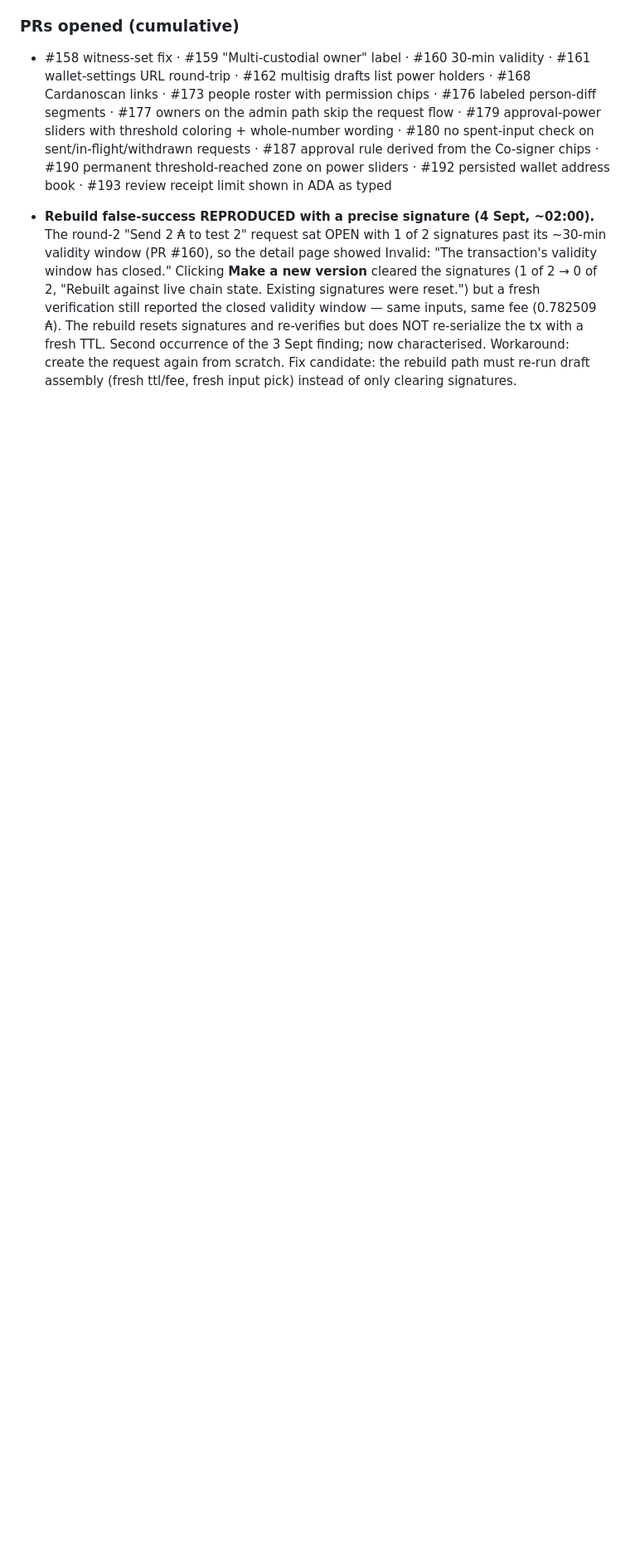
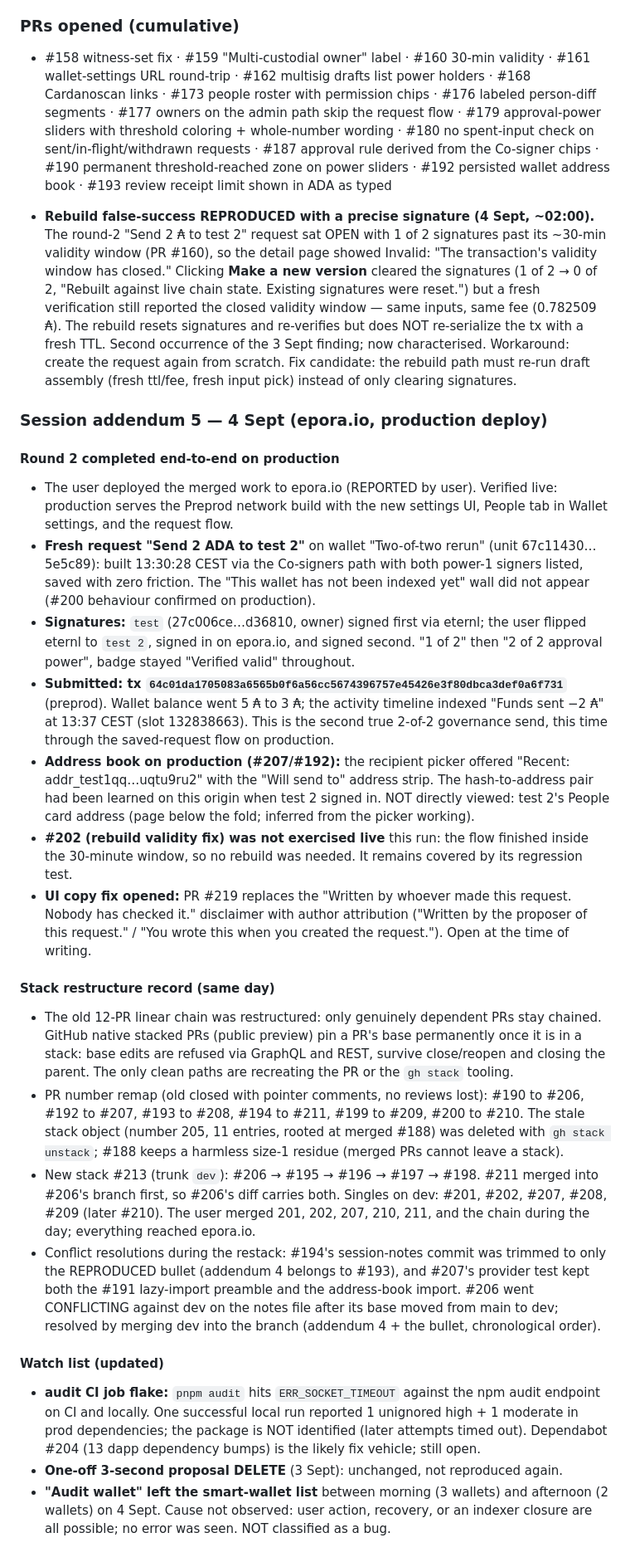
Before and after one commit to schaier-io/epora-wallet, a Markdown page: e2e-findings-2026-09-02.md, the part around the change. Shown at 83% size. Rendered like a GitHub page; blank space fills up the shorter version.

Commit message:
docs: record the round-2 production run and the stack restructure

```diff
--- a/e2e-findings-2026-09-02.md
+++ b/e2e-findings-2026-09-02.md
@@ -476,3 +476,28 @@ session an address typo (truncated bech32 checksum) was correctly caught by the
 - #158 witness-set fix · #159 "Multi-custodial owner" label · #160 30-min validity · #161 wallet-settings URL round-trip · #162 multisig drafts list power holders · #168 Cardanoscan links · #173 people roster with permission chips · #176 labeled person-diff segments · #177 owners on the admin path skip the request flow · #179 approval-power sliders with threshold coloring + whole-number wording · #180 no spent-input check on sent/in-flight/withdrawn requests · #187 approval rule derived from the Co-signer chips · #190 permanent threshold-reached zone on power sliders · #192 persisted wallet address book · #193 review receipt limit shown in ADA as typed
 
 - **Rebuild false-success REPRODUCED with a precise signature (4 Sept, ~02:00).** The round-2 "Send 2 ₳ to test 2" request sat OPEN with 1 of 2 signatures past its ~30-min validity window (PR #160), so the detail page showed Invalid: "The transaction's validity window has closed." Clicking **Make a new version** cleared the signatures (1 of 2 → 0 of 2, "Rebuilt against live chain state. Existing signatures were reset.") but a fresh verification still reported the closed validity window — same inputs, same fee (0.782509 ₳). The rebuild resets signatures and re-verifies but does NOT re-serialize the tx with a fresh TTL. Second occurrence of the 3 Sept finding; now characterised. Workaround: create the request again from scratch. Fix candidate: the rebuild path must re-run draft assembly (fresh ttl/fee, fresh input pick) instead of only clearing signatures.
+
+### Session addendum 5 — 4 Sept (epora.io, production deploy)
+
+#### Round 2 completed end-to-end on production
+
+- The user deployed the merged work to epora.io (REPORTED by user). Verified live: production serves the Preprod network build with the new settings UI, People tab in Wallet settings, and the request flow.
+- **Fresh request "Send 2 ADA to test 2"** on wallet "Two-of-two rerun" (unit 67c11430…5e5c89): built 13:30:28 CEST via the Co-signers path with both power-1 signers listed, saved with zero friction. The "This wallet has not been indexed yet" wall did not appear (#200 behaviour confirmed on production).
+- **Signatures:** `test` (27c006ce…d36810, owner) signed first via eternl; the user flipped eternl to `test 2`, signed in on epora.io, and signed second. "1 of 2" then "2 of 2 approval power", badge stayed "Verified valid" throughout.
+- **Submitted: tx `64c01da1705083a6565b0f6a56cc5674396757e45426e3f80dbca3def0a6f731`** (preprod). Wallet balance went 5 ₳ to 3 ₳; the activity timeline indexed "Funds sent −2 ₳" at 13:37 CEST (slot 132838663). This is the second true 2-of-2 governance send, this time through the saved-request flow on production.
+- **Address book on production (#207/#192):** the recipient picker offered "Recent: addr_test1qq…uqtu9ru2" with the "Will send to" address strip. The hash-to-address pair had been learned on this origin when test 2 signed in. NOT directly viewed: test 2's People card address (page below the fold; inferred from the picker working).
+- **#202 (rebuild validity fix) was not exercised live** this run: the flow finished inside the 30-minute window, so no rebuild was needed. It remains covered by its regression test.
+- **UI copy fix opened:** PR #219 replaces the "Written by whoever made this request. Nobody has checked it." disclaimer with author attribution ("Written by the proposer of this request." / "You wrote this when you created the request."). Open at the time of writing.
+
+#### Stack restructure record (same day)
+
+- The old 12-PR linear chain was restructured: only genuinely dependent PRs stay chained. GitHub native stacked PRs (public preview) pin a PR's base permanently once it is in a stack: base edits are refused via GraphQL and REST, survive close/reopen and closing the parent. The only clean paths are recreating the PR or the `gh stack` tooling.
+- PR number remap (old closed with pointer comments, no reviews lost): #190 to #206, #192 to #207, #193 to #208, #194 to #211, #199 to #209, #200 to #210. The stale stack object (number 205, 11 entries, rooted at merged #188) was deleted with `gh stack unstack`; #188 keeps a harmless size-1 residue (merged PRs cannot leave a stack).
+- New stack #213 (trunk `dev`): #206 → #195 → #196 → #197 → #198. #211 merged into #206's branch first, so #206's diff carries both. Singles on dev: #201, #202, #207, #208, #209 (later #210). The user merged 201, 202, 207, 210, 211, and the chain during the day; everything reached epora.io.
+- Conflict resolutions during the restack: #194's session-notes commit was trimmed to only the REPRODUCED bullet (addendum 4 belongs to #193), and #207's provider test kept both the #191 lazy-import preamble and the address-book import. #206 went CONFLICTING against dev on the notes file after its base moved from main to dev; resolved by merging dev into the branch (addendum 4 + the bullet, chronological order).
+
+#### Watch list (updated)
+
+- **audit CI job flake:** `pnpm audit` hits `ERR_SOCKET_TIMEOUT` against the npm audit endpoint on CI and locally. One successful local run reported 1 unignored high + 1 moderate in prod dependencies; the package is NOT identified (later attempts timed out). Dependabot #204 (13 dapp dependency bumps) is the likely fix vehicle; still open.
+- **One-off 3-second proposal DELETE** (3 Sept): unchanged, not reproduced again.
+- **"Audit wallet" left the smart-wallet list** between morning (3 wallets) and afternoon (2 wallets) on 4 Sept. Cause not observed: user action, recovery, or an indexer closure are all possible; no error was seen. NOT classified as a bug.
```
